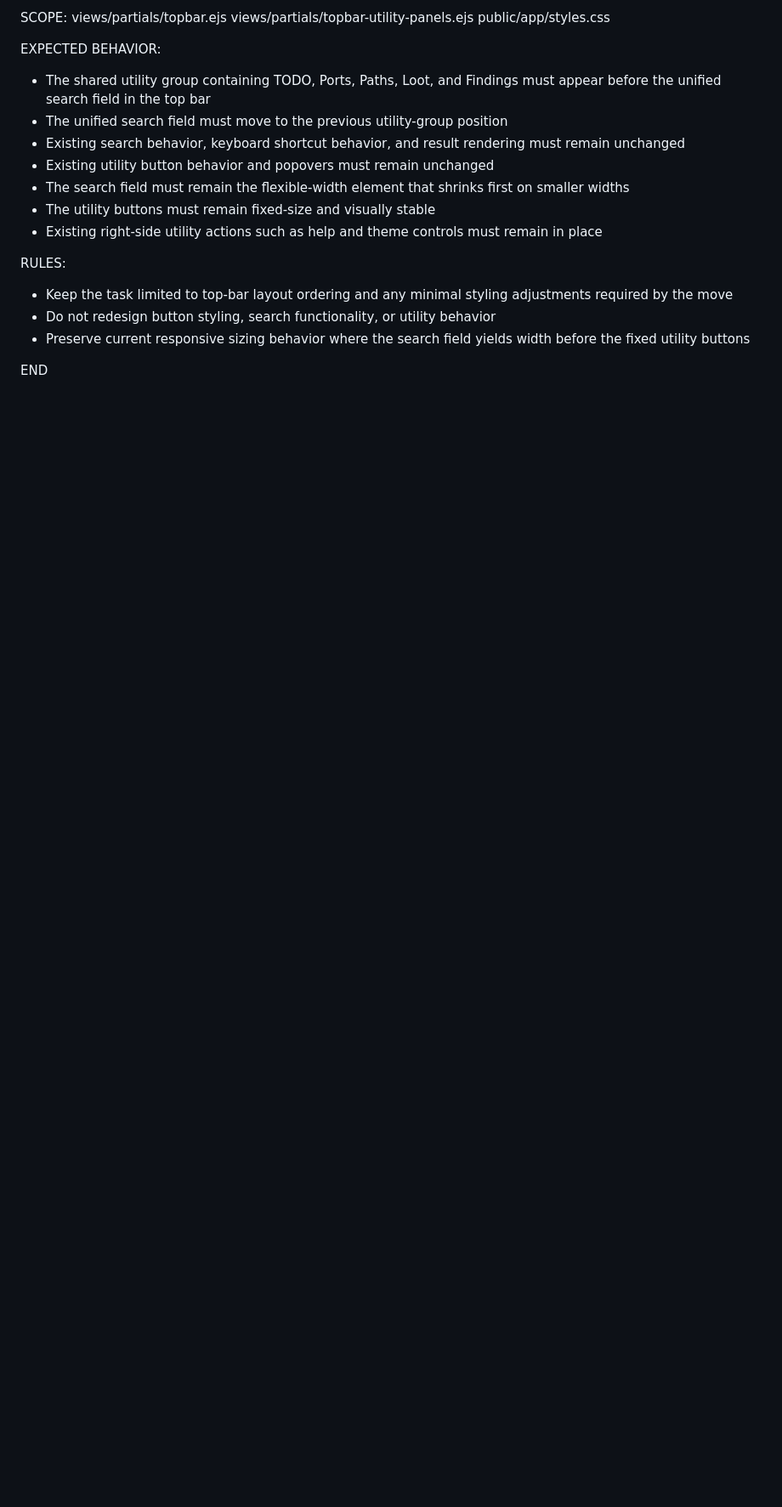
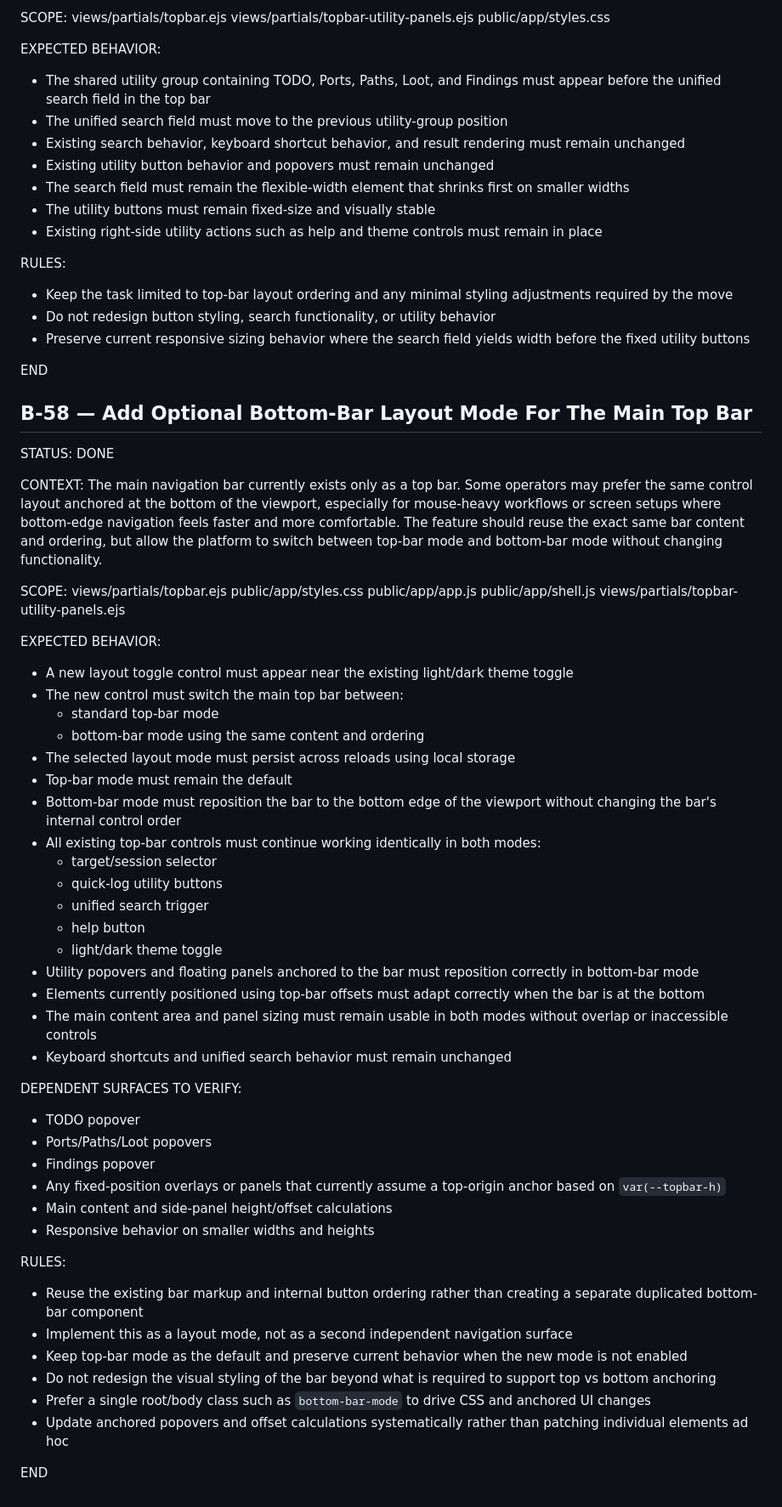
Before and after one commit to VJakoby/pragma-workbench, a Markdown page: CODEX-BACKLOG.md, the part around the change. Shown at 85% size. Rendered like a GitHub page; blank space fills up the shorter version.

Commit message:
backlog update

```diff
--- a/CODEX-BACKLOG.md
+++ b/CODEX-BACKLOG.md
@@ -2080,3 +2080,53 @@ RULES:
 - Preserve current responsive sizing behavior where the search field yields width before the fixed utility buttons
 
 END
+
+## B-58 — Add Optional Bottom-Bar Layout Mode For The Main Top Bar
+STATUS: DONE
+
+CONTEXT:
+The main navigation bar currently exists only as a top bar. Some operators may prefer the same control layout anchored at the bottom of the viewport, especially for mouse-heavy workflows or screen setups where bottom-edge navigation feels faster and more comfortable. The feature should reuse the exact same bar content and ordering, but allow the platform to switch between top-bar mode and bottom-bar mode without changing functionality.
+
+SCOPE:
+views/partials/topbar.ejs
+public/app/styles.css
+public/app/app.js
+public/app/shell.js
+views/partials/topbar-utility-panels.ejs
+
+EXPECTED BEHAVIOR:
+- A new layout toggle control must appear near the existing light/dark theme toggle
+- The new control must switch the main top bar between:
+  - standard top-bar mode
+  - bottom-bar mode using the same content and ordering
+- The selected layout mode must persist across reloads using local storage
+- Top-bar mode must remain the default
+- Bottom-bar mode must reposition the bar to the bottom edge of the viewport without changing the bar's internal control order
+- All existing top-bar controls must continue working identically in both modes:
+  - target/session selector
+  - quick-log utility buttons
+  - unified search trigger
+  - help button
+  - light/dark theme toggle
+- Utility popovers and floating panels anchored to the bar must reposition correctly in bottom-bar mode
+- Elements currently positioned using top-bar offsets must adapt correctly when the bar is at the bottom
+- The main content area and panel sizing must remain usable in both modes without overlap or inaccessible controls
+- Keyboard shortcuts and unified search behavior must remain unchanged
+
+DEPENDENT SURFACES TO VERIFY:
+- TODO popover
+- Ports/Paths/Loot popovers
+- Findings popover
+- Any fixed-position overlays or panels that currently assume a top-origin anchor based on `var(--topbar-h)`
+- Main content and side-panel height/offset calculations
+- Responsive behavior on smaller widths and heights
+
+RULES:
+- Reuse the existing bar markup and internal button ordering rather than creating a separate duplicated bottom-bar component
+- Implement this as a layout mode, not as a second independent navigation surface
+- Keep top-bar mode as the default and preserve current behavior when the new mode is not enabled
+- Do not redesign the visual styling of the bar beyond what is required to support top vs bottom anchoring
+- Prefer a single root/body class such as `bottom-bar-mode` to drive CSS and anchored UI changes
+- Update anchored popovers and offset calculations systematically rather than patching individual elements ad hoc
+
+END
```
